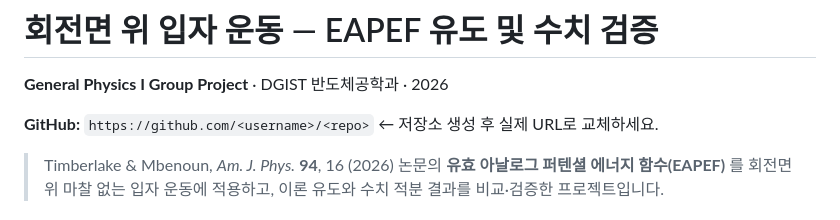
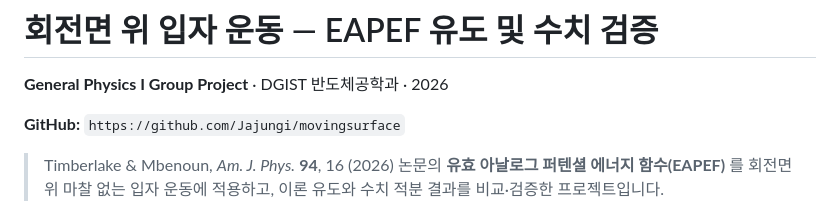
Before and after one commit to Jajungi/movingsurface, a Markdown page: README.md, the part around the change. Rendered like a GitHub page.

Commit message:
Change GitHub link to actual repository URL
Updated GitHub repository link in README.

```diff
--- a/README.md
+++ b/README.md
@@ -2,7 +2,7 @@
 
 **General Physics I Group Project** · DGIST 반도체공학과 · 2026
 
-**GitHub:** `https://github.com/<username>/<repo>` ← 저장소 생성 후 실제 URL로 교체하세요.
+**GitHub:** `https://github.com/Jajungi/movingsurface`
 
 > Timberlake & Mbenoun, *Am. J. Phys.* **94**, 16 (2026) 논문의 **유효 아날로그 퍼텐셜 에너지 함수(EAPEF)** 를 회전면 위 마찰 없는 입자 운동에 적용하고, 이론 유도와 수치 적분 결과를 비교·검증한 프로젝트입니다.
 
```
